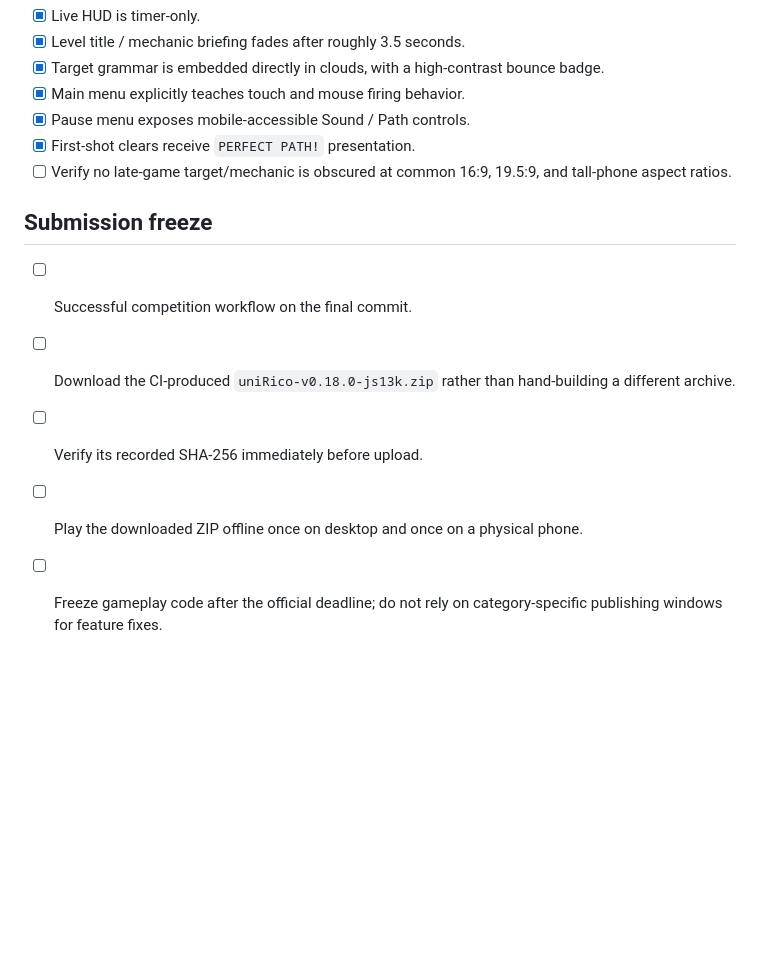
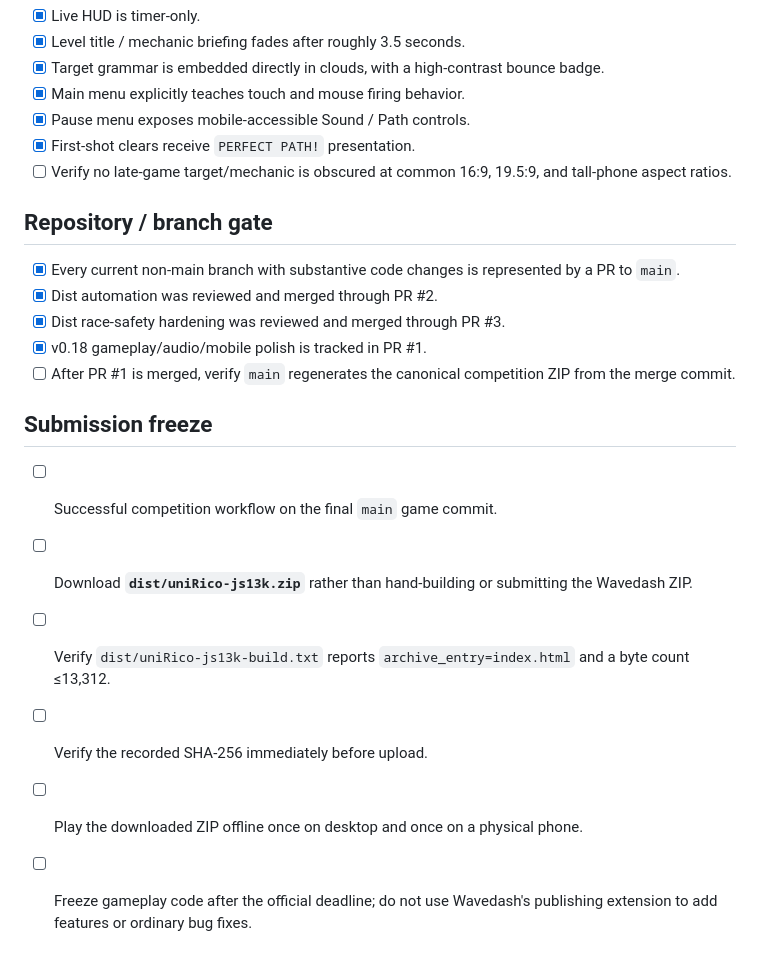
Before and after one commit to sidhulyalkar/uniRico, a Markdown page: docs/COMPETITION_CHECKLIST.md, the part around one of its changes. Rendered like a GitHub page; blank space fills up the shorter version.

```diff
--- a/docs/COMPETITION_CHECKLIST.md
+++ b/docs/COMPETITION_CHECKLIST.md
@@ -80,10 +106,19 @@ Target categories: **Desktop + Mobile**. Theme: **Unicorns and Rainbows**.
 - [x] First-shot clears receive `PERFECT PATH!` presentation.
 - [ ] Verify no late-game target/mechanic is obscured at common 16:9, 19.5:9, and tall-phone aspect ratios.
 
+## Repository / branch gate
+
+- [x] Every current non-main branch with substantive code changes is represented by a PR to `main`.
+- [x] Dist automation was reviewed and merged through PR #2.
+- [x] Dist race-safety hardening was reviewed and merged through PR #3.
+- [x] v0.18 gameplay/audio/mobile polish is tracked in PR #1.
+- [ ] After PR #1 is merged, verify `main` regenerates the canonical competition ZIP from the merge commit.
+
 ## Submission freeze
 
-- [ ] Successful competition workflow on the final commit.
-- [ ] Download the CI-produced `uniRico-v0.18.0-js13k.zip` rather than hand-building a different archive.
-- [ ] Verify its recorded SHA-256 immediately before upload.
+- [ ] Successful competition workflow on the final `main` game commit.
+- [ ] Download **`dist/uniRico-js13k.zip`** rather than hand-building or submitting the Wavedash ZIP.
+- [ ] Verify `dist/uniRico-js13k-build.txt` reports `archive_entry=index.html` and a byte count ≤13,312.
+- [ ] Verify the recorded SHA-256 immediately before upload.
 - [ ] Play the downloaded ZIP offline once on desktop and once on a physical phone.
-- [ ] Freeze gameplay code after the official deadline; do not rely on category-specific publishing windows for feature fixes.
+- [ ] Freeze gameplay code after the official deadline; do not use Wavedash's publishing extension to add features or ordinary bug fixes.
```
Also changed, not shown: other parts of docs/COMPETITION_CHECKLIST.md (+30 -4 lines).
